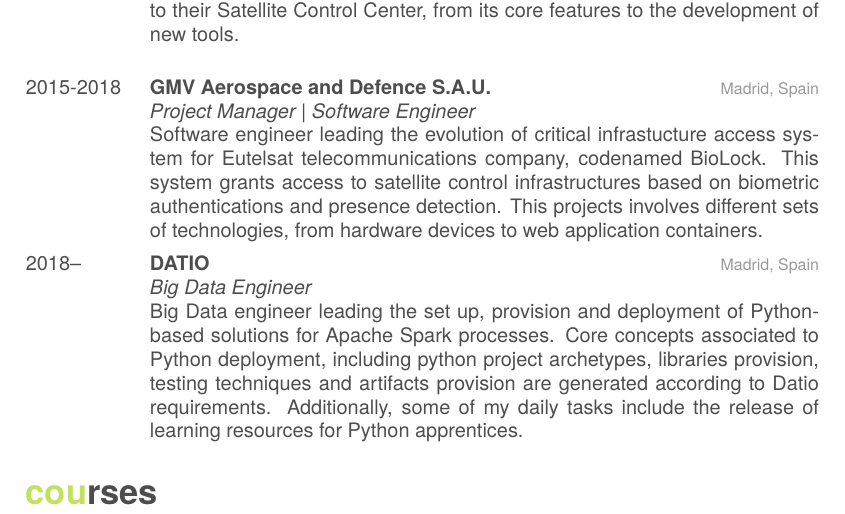
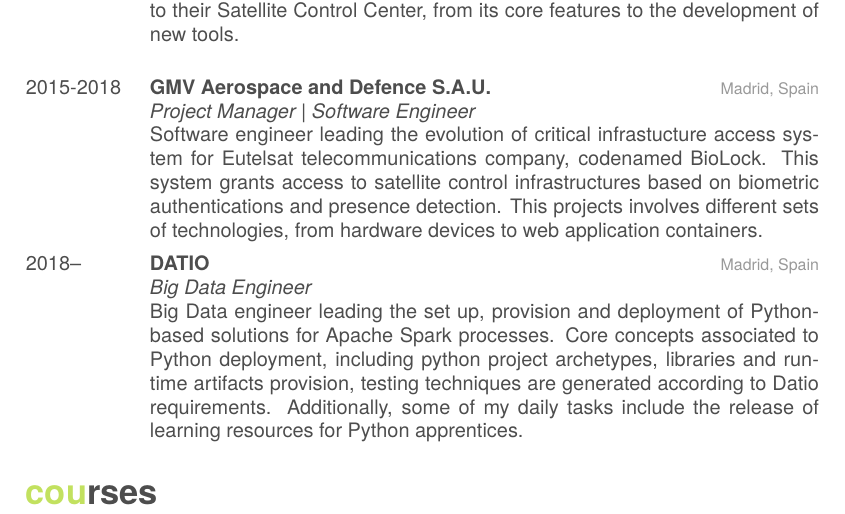
Before and after one commit to andresaco/cv, a LaTeX CV (cv.tex): part of page 2 of 3, cut so that both start at the same text. Compiled offline with XeLaTeX; a missing font is replaced by an installed copy or a similar font.

Commit message:
Update Nov. 2018

```diff
--- a/cv.tex
+++ b/cv.tex
@@ -131,7 +131,7 @@ This projects involves different sets of technologies, from hardware devices to
 {Madrid, Spain}
 {\emph{Big Data Engineer} \\
 Big Data engineer leading the set up, provision and deployment of Python-based solutions for Apache Spark processes.
-Core concepts associated to Python deployment, including python project archetypes, libraries provision, testing techniques and artifacts provision are
+Core concepts associated to Python deployment, including python project archetypes, libraries and runtime artifacts provision, testing techniques are
 generated according to Datio requirements. Additionally, some of my daily tasks include the release of learning resources for Python apprentices.}
 %------------------------------------------------
 \end{entrylist}
```
Also changed, not shown: README.md.
